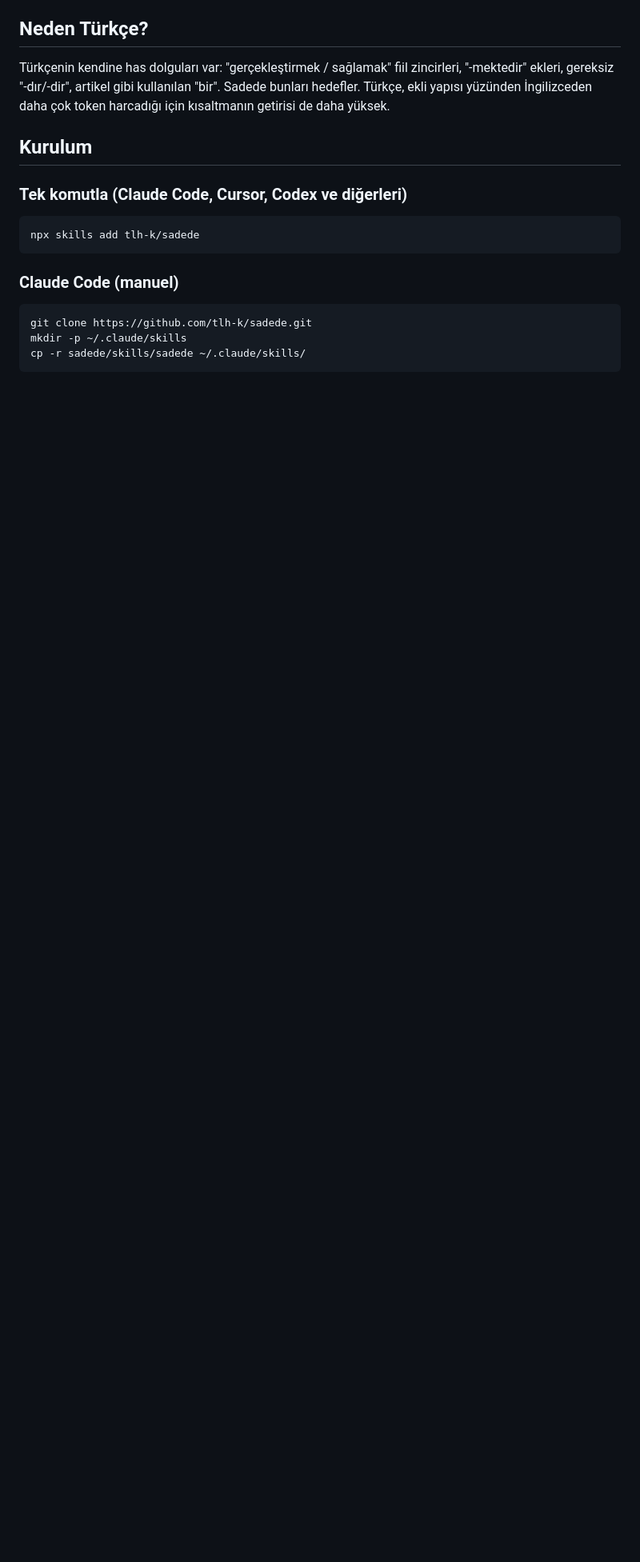
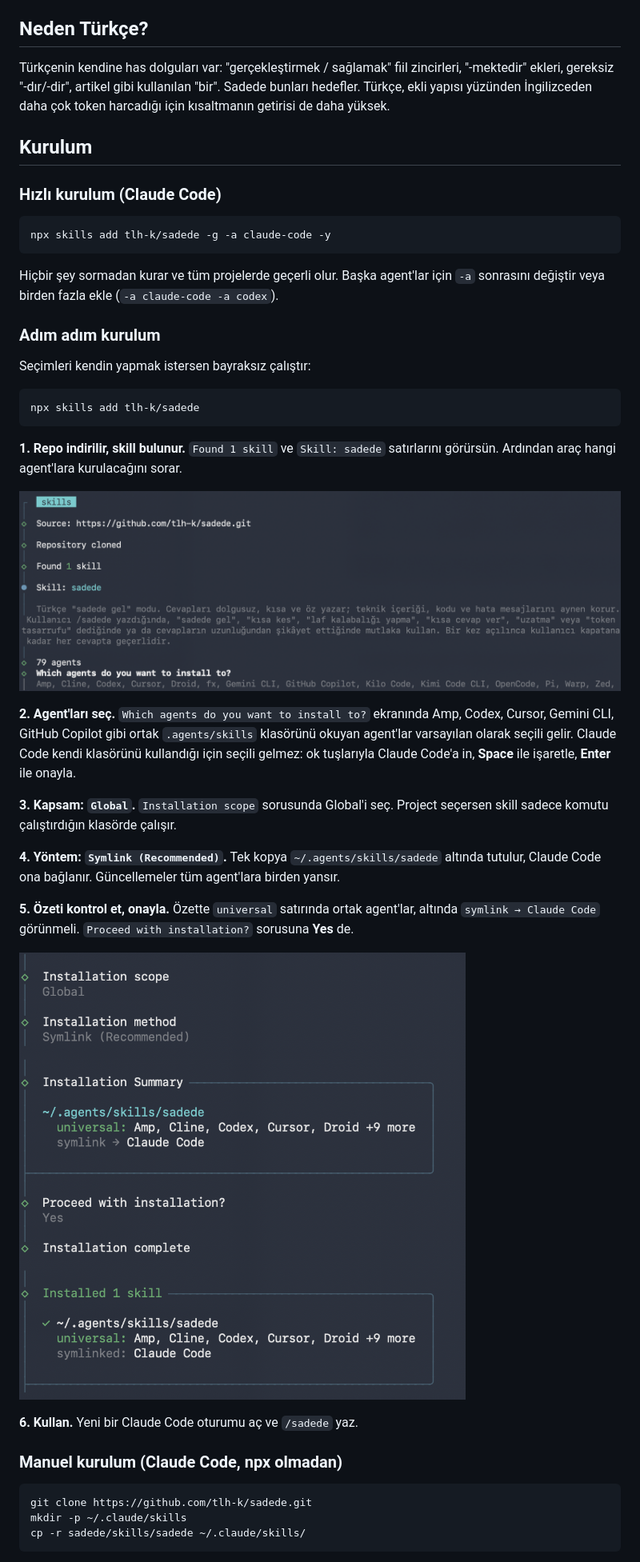
Before and after one commit to tlh-k/sadede, a Markdown page: README.md, the part around one of its changes. Shown at 80% size. Drawn GitHub-style; pictures changed too: docs/kurulum-1.png (added), docs/kurulum-2.png (added); blank space fills up the shorter version.

Commit message:
terminal yükleme adımları detaylandırıldı

````diff
--- a/README.md
+++ b/README.md
@@ -20,13 +20,39 @@ Türkçenin kendine has dolguları var: "gerçekleştirmek / sağlamak" fiil zin
 
 ## Kurulum
 
-### Tek komutla (Claude Code, Cursor, Codex ve diğerleri)
+### Hızlı kurulum (Claude Code)
+
+```bash
+npx skills add tlh-k/sadede -g -a claude-code -y
+```
+
+Hiçbir şey sormadan kurar ve tüm projelerde geçerli olur. Başka agent'lar için `-a` sonrasını değiştir veya birden fazla ekle (`-a claude-code -a codex`).
+
+### Adım adım kurulum
+
+Seçimleri kendin yapmak istersen bayraksız çalıştır:
 
 ```bash
 npx skills add tlh-k/sadede
 ```
 
-### Claude Code (manuel)
+**1. Repo indirilir, skill bulunur.** `Found 1 skill` ve `Skill: sadede` satırlarını görürsün. Ardından araç hangi agent'lara kurulacağını sorar.
+
+![Kurulumun başlangıcı ve agent seçimi sorusu](docs/kurulum-1.png)
+
+**2. Agent'ları seç.** `Which agents do you want to install to?` ekranında Amp, Codex, Cursor, Gemini CLI, GitHub Copilot gibi ortak `.agents/skills` klasörünü okuyan agent'lar varsayılan olarak seçili gelir. Claude Code kendi klasörünü kullandığı için seçili gelmez: ok tuşlarıyla Claude Code'a in, **Space** ile işaretle, **Enter** ile onayla.
+
+**3. Kapsam: `Global`.** `Installation scope` sorusunda Global'i seç. Project seçersen skill sadece komutu çalıştırdığın klasörde çalışır.
+
+**4. Yöntem: `Symlink (Recommended)`.** Tek kopya `~/.agents/skills/sadede` altında tutulur, Claude Code ona bağlanır. Güncellemeler tüm agent'lara birden yansır.
+
+**5. Özeti kontrol et, onayla.** Özette `universal` satırında ortak agent'lar, altında `symlink → Claude Code` görünmeli. `Proceed with installation?` sorusuna **Yes** de.
+
+![Kapsam, yöntem, kurulum özeti ve tamamlanma ekranı](docs/kurulum-2.png)
+
+**6. Kullan.** Yeni bir Claude Code oturumu aç ve `/sadede` yaz.
+
+### Manuel kurulum (Claude Code, npx olmadan)
 
 ```bash
 git clone https://github.com/tlh-k/sadede.git
````
Also changed, not shown: other parts of README.md (+1 -3 lines).
